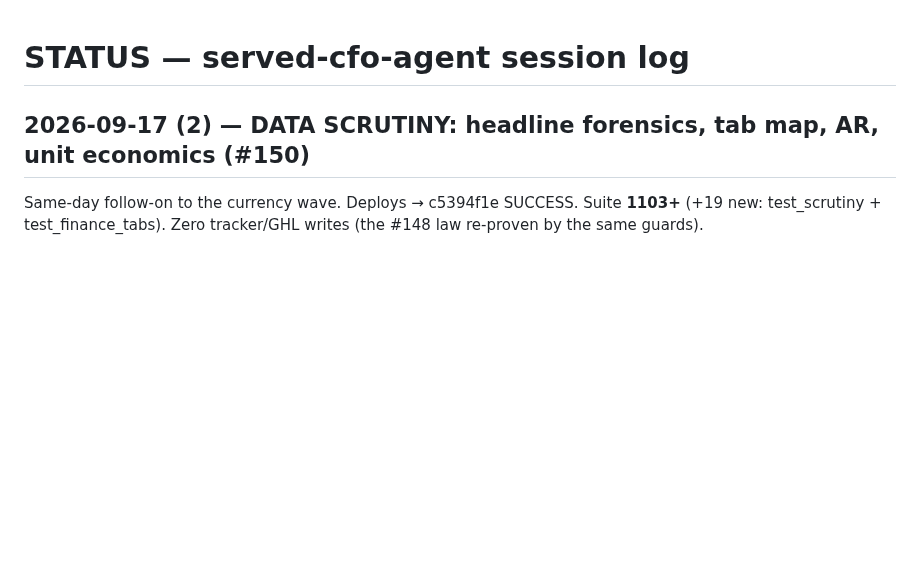
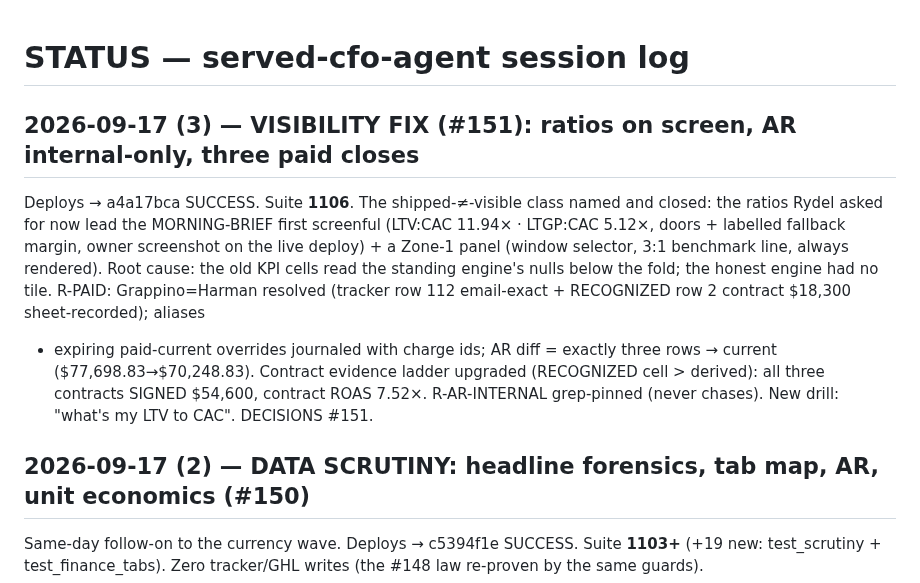
Before and after one commit to rydel-beep/servedcfoagent, a Markdown page: STATUS.md, the part around the change. Rendered like a GitHub page; blank space fills up the shorter version.

Commit message:
session close (#151): STATUS + session-note part 3
Co-Authored-By: Claude Fable 5 <noreply@anthropic.com>

```diff
--- a/STATUS.md
+++ b/STATUS.md
@@ -1,4 +1,21 @@
 # STATUS — served-cfo-agent session log
+
+## 2026-09-17 (3) — VISIBILITY FIX (#151): ratios on screen, AR internal-only, three paid closes
+
+Deploys → a4a17bca SUCCESS. Suite **1106**. The shipped-≠-visible class
+named and closed: the ratios Rydel asked for now lead the MORNING-BRIEF
+first screenful (LTV:CAC 11.94× · LTGP:CAC 5.12×, doors + labelled
+fallback margin, owner screenshot on the live deploy) + a Zone-1 panel
+(window selector, 3:1 benchmark line, always rendered). Root cause: the
+old KPI cells read the standing engine's nulls below the fold; the honest
+engine had no tile. R-PAID: Grappino=Harman resolved (tracker row 112
+email-exact + RECOGNIZED row 2 contract $18,300 sheet-recorded); aliases
++ expiring paid-current overrides journaled with charge ids; AR diff =
+exactly three rows → current ($77,698.83→$70,248.83). Contract evidence
+ladder upgraded (RECOGNIZED cell > derived): all three contracts SIGNED
+$54,600, contract ROAS 7.52×. R-AR-INTERNAL grep-pinned (never chases).
+New drill: "what's my LTV to CAC". DECISIONS #151.
+
 
 ## 2026-09-17 (2) — DATA SCRUTINY: headline forensics, tab map, AR, unit economics (#150)
 
```
